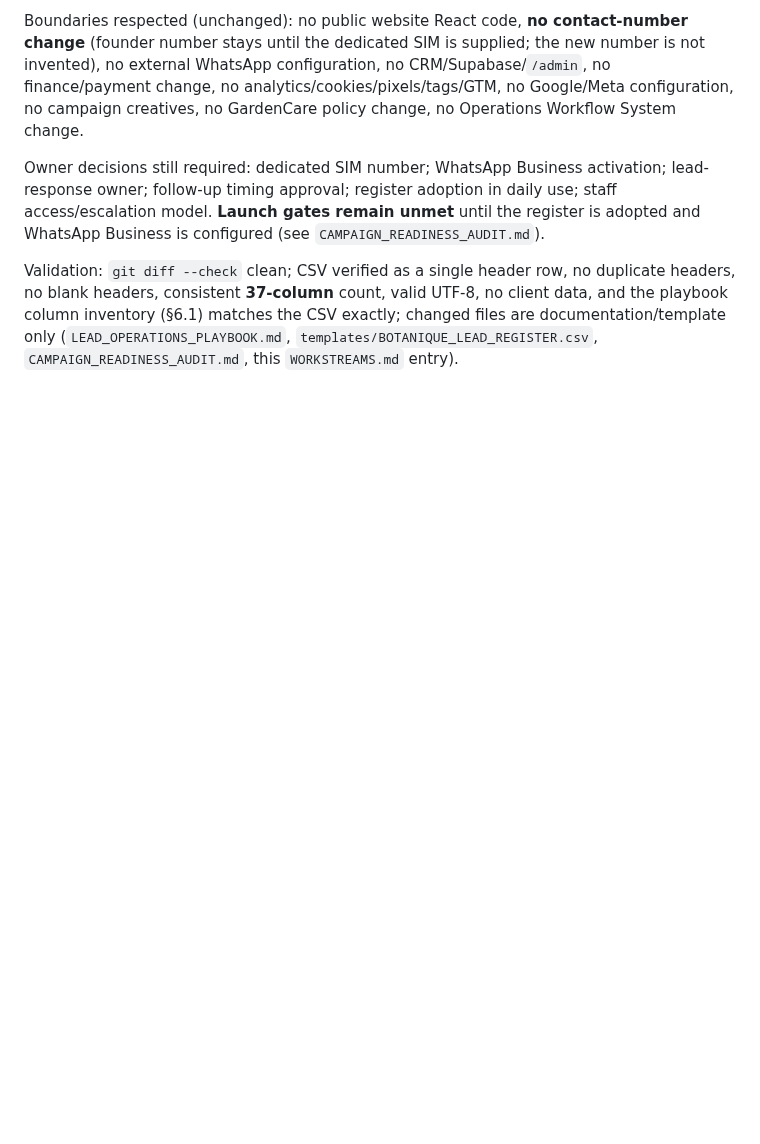
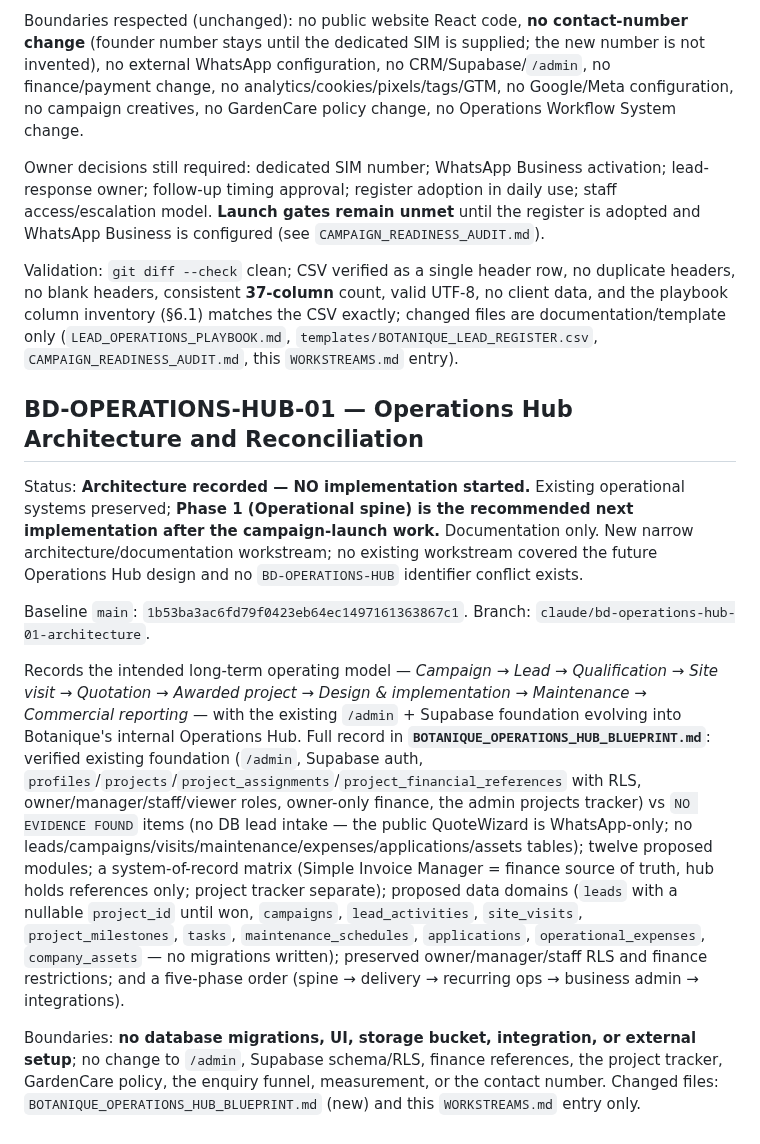
Before and after one commit to Widson-star/botanique-designers-site, a Markdown page: WORKSTREAMS.md, the part around the change. GitHub-like rendering; blank space fills up the shorter version.

```diff
--- a/WORKSTREAMS.md
+++ b/WORKSTREAMS.md
@@ -1607,3 +1607,37 @@ client data, and the playbook column inventory (§6.1) matches the CSV exactly;
 files are documentation/template only (`LEAD_OPERATIONS_PLAYBOOK.md`,
 `templates/BOTANIQUE_LEAD_REGISTER.csv`, `CAMPAIGN_READINESS_AUDIT.md`, this
 `WORKSTREAMS.md` entry).
+
+## BD-OPERATIONS-HUB-01 — Operations Hub Architecture and Reconciliation
+
+Status: **Architecture recorded — NO implementation started.** Existing operational
+systems preserved; **Phase 1 (Operational spine) is the recommended next
+implementation after the campaign-launch work.** Documentation only. New narrow
+architecture/documentation workstream; no existing workstream covered the future
+Operations Hub design and no `BD-OPERATIONS-HUB` identifier conflict exists.
+
+Baseline `main`: `1b53ba3ac6fd79f0423eb64ec1497161363867c1`. Branch:
+`claude/bd-operations-hub-01-architecture`.
+
+Records the intended long-term operating model — *Campaign → Lead → Qualification →
+Site visit → Quotation → Awarded project → Design & implementation → Maintenance →
+Commercial reporting* — with the existing `/admin` + Supabase foundation evolving into
+Botanique's internal Operations Hub. Full record in
+**`BOTANIQUE_OPERATIONS_HUB_BLUEPRINT.md`**: verified existing foundation (`/admin`,
+Supabase auth, `profiles`/`projects`/`project_assignments`/`project_financial_references`
+with RLS, owner/manager/staff/viewer roles, owner-only finance, the admin projects
+tracker) vs `NO EVIDENCE FOUND` items (no DB lead intake — the public QuoteWizard is
+WhatsApp-only; no leads/campaigns/visits/maintenance/expenses/applications/assets
+tables); twelve proposed modules; a system-of-record matrix (Simple Invoice Manager =
+finance source of truth, hub holds references only; project tracker separate); proposed
+data domains (`leads` with a nullable `project_id` until won, `campaigns`,
+`lead_activities`, `site_visits`, `project_milestones`, `tasks`,
+`maintenance_schedules`, `applications`, `operational_expenses`, `company_assets` — no
+migrations written); preserved owner/manager/staff RLS and finance restrictions; and a
+five-phase order (spine → delivery → recurring ops → business admin → integrations).
+
+Boundaries: **no database migrations, UI, storage bucket, integration, or external
+setup**; no change to `/admin`, Supabase schema/RLS, finance references, the project
+tracker, GardenCare policy, the enquiry funnel, measurement, or the contact number.
+Changed files: `BOTANIQUE_OPERATIONS_HUB_BLUEPRINT.md` (new) and this `WORKSTREAMS.md`
+entry only.
```
Also changed, not shown: BOTANIQUE_OPERATIONS_HUB_BLUEPRINT.md (added, +224 -0 lines).
